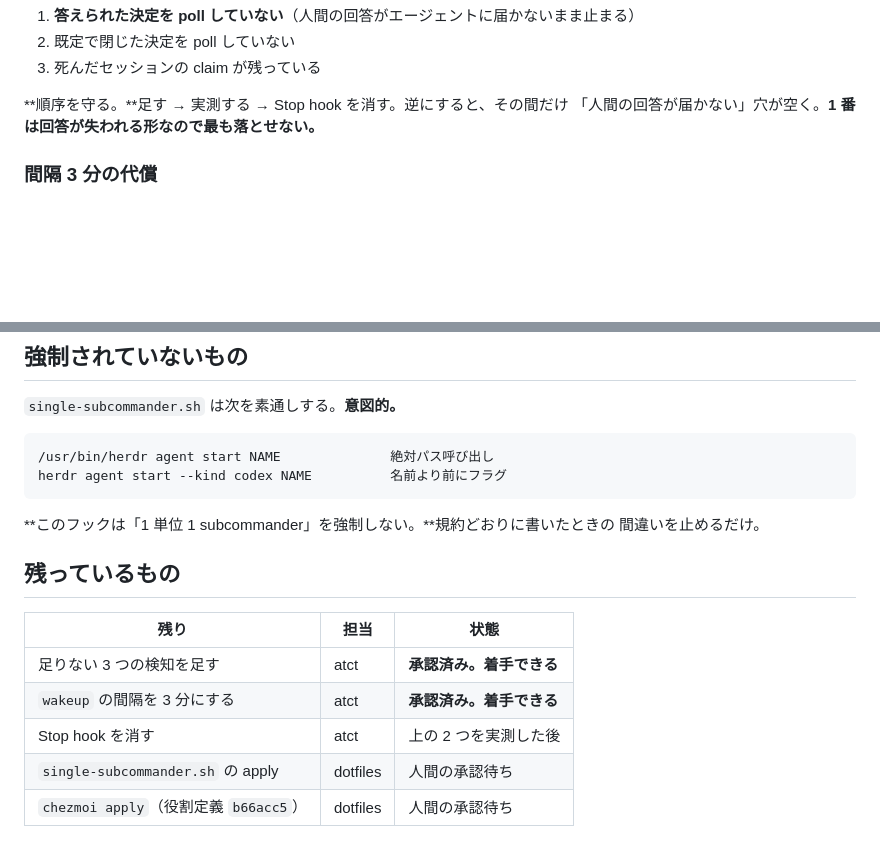
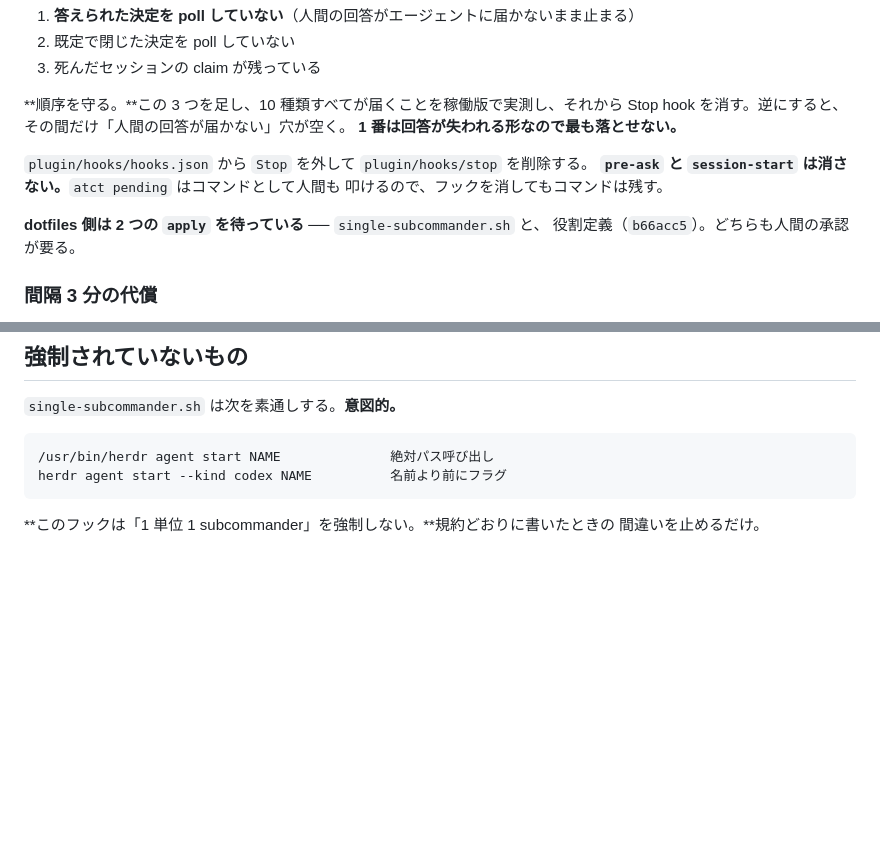
Before and after one commit to michiomochi/atct, a Markdown page: doc/specs/2026-08-22-three-tier-decisions.md, 2 parts joined by grey strips. GitHub-like rendering; blank space fills up the shorter version.

```diff
--- a/doc/specs/2026-08-22-three-tier-decisions.md
+++ b/doc/specs/2026-08-22-three-tier-decisions.md
@@ -101,8 +101,16 @@ Stop hook は廃止する → 両方の層で発火する問題が消える
 2. 既定で閉じた決定を poll していない
 3. 死んだセッションの claim が残っている
 
-**順序を守る。**足す → 実測する → Stop hook を消す。逆にすると、その間だけ
-「人間の回答が届かない」穴が空く。**1 番は回答が失われる形なので最も落とせない。**
+**順序を守る。**この 3 つを足し、10 種類すべてが届くことを稼働版で実測し、それから
+Stop hook を消す。逆にすると、その間だけ「人間の回答が届かない」穴が空く。
+**1 番は回答が失われる形なので最も落とせない。**
+
+`plugin/hooks/hooks.json` から `Stop` を外して `plugin/hooks/stop` を削除する。
+**`pre-ask` と `session-start` は消さない。**`atct pending` はコマンドとして人間も
+叩けるので、フックを消してもコマンドは残す。
+
+**dotfiles 側は 2 つの `apply` を待っている** ── `single-subcommander.sh` と、
+役割定義（`b66acc5`）。どちらも人間の承認が要る。
 
 ### 間隔 3 分の代償
 
@@ -135,13 +143,3 @@ herdr agent start --kind codex NAME          名前より前にフラグ
 
 **このフックは「1 単位 1 subcommander」を強制しない。**規約どおりに書いたときの
 間違いを止めるだけ。
-
-## 残っているもの
-
-| 残り | 担当 | 状態 |
-|---|---|---|
-| 足りない 3 つの検知を足す | atct | **承認済み。着手できる** |
-| `wakeup` の間隔を 3 分にする | atct | **承認済み。着手できる** |
-| Stop hook を消す | atct | 上の 2 つを実測した後 |
-| `single-subcommander.sh` の apply | dotfiles | 人間の承認待ち |
-| `chezmoi apply`（役割定義 `b66acc5`） | dotfiles | 人間の承認待ち |
```
Also changed, not shown: doc/specs/2026-08-22-three-tier-orchestration.md (+61 -5 lines).
